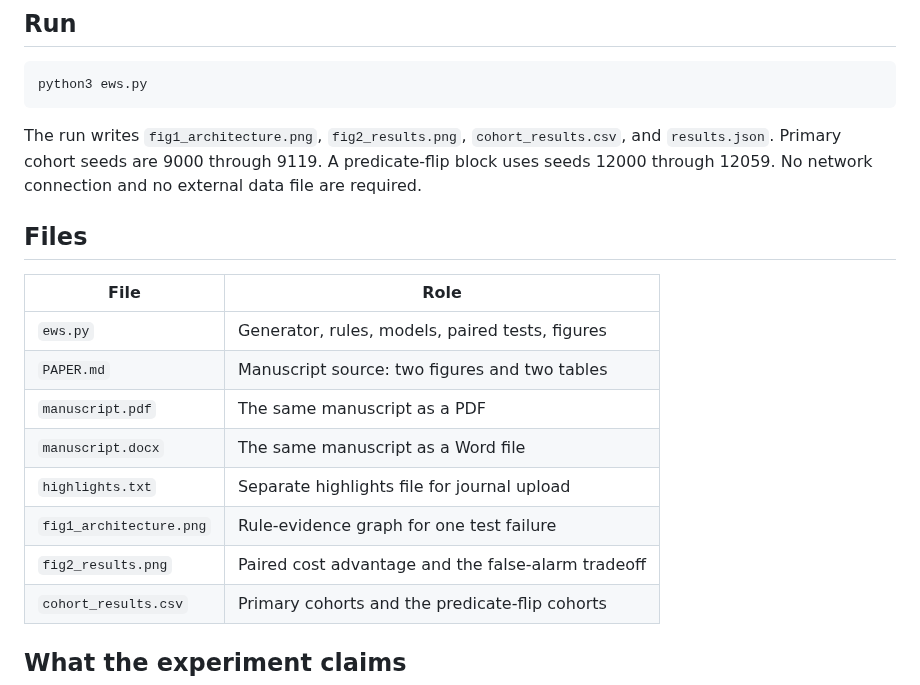
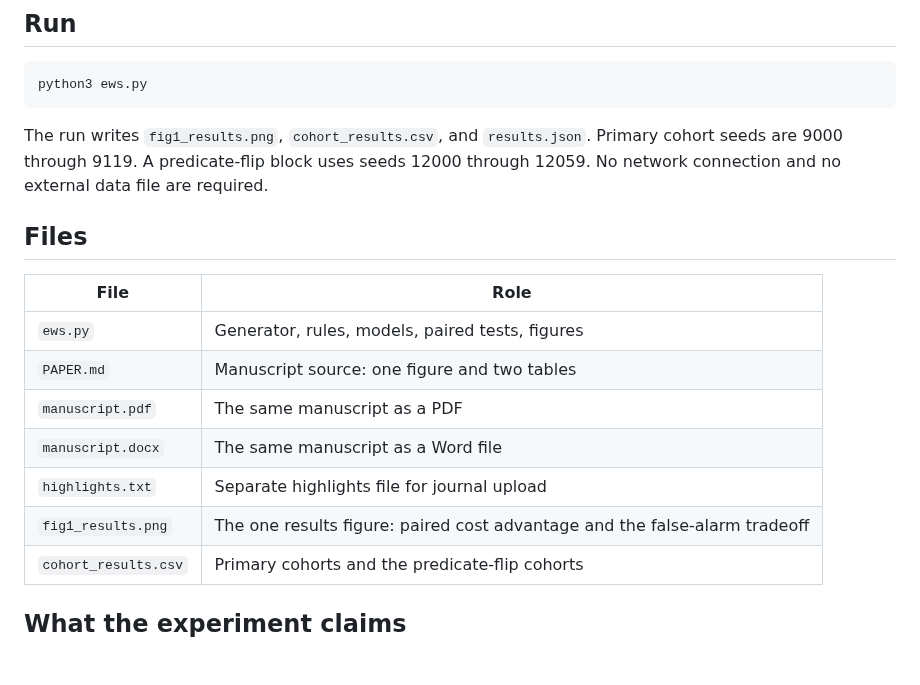
Before and after one commit to divzmunagala03-tech/Dba, a Markdown page: README.md, the part around the change. Drawn GitHub-style; blank space fills up the shorter version.

Commit message:
Keep one results figure and remove the other diagrams.
The manuscript now shows only the paired cost and false-alarm graph.

Co-authored-by: hemasribabburu <hemasribabburu@gmail.com>

````diff
--- a/README.md
+++ b/README.md
@@ -16,19 +16,18 @@ KG-EWS adds eight committee rules to the log-odds of a logistic score. The rules
 python3 ews.py
 ```
 
-The run writes `fig1_architecture.png`, `fig2_results.png`, `cohort_results.csv`, and `results.json`. Primary cohort seeds are 9000 through 9119. A predicate-flip block uses seeds 12000 through 12059. No network connection and no external data file are required.
+The run writes `fig1_results.png`, `cohort_results.csv`, and `results.json`. Primary cohort seeds are 9000 through 9119. A predicate-flip block uses seeds 12000 through 12059. No network connection and no external data file are required.
 
 ## Files
 
 | File | Role |
 | --- | --- |
 | `ews.py` | Generator, rules, models, paired tests, figures |
-| `PAPER.md` | Manuscript source: two figures and two tables |
+| `PAPER.md` | Manuscript source: one figure and two tables |
 | `manuscript.pdf` | The same manuscript as a PDF |
 | `manuscript.docx` | The same manuscript as a Word file |
 | `highlights.txt` | Separate highlights file for journal upload |
-| `fig1_architecture.png` | Rule-evidence graph for one test failure |
-| `fig2_results.png` | Paired cost advantage and the false-alarm tradeoff |
+| `fig1_results.png` | The one results figure: paired cost advantage and the false-alarm tradeoff |
 | `cohort_results.csv` | Primary cohorts and the predicate-flip cohorts |
 
 ## What the experiment claims
````
Also changed, not shown: PAPER.md (+6 -12 lines), fig1_architecture.png (deleted), fig1_results.png (renamed from fig2_results.png), 3 other files.
